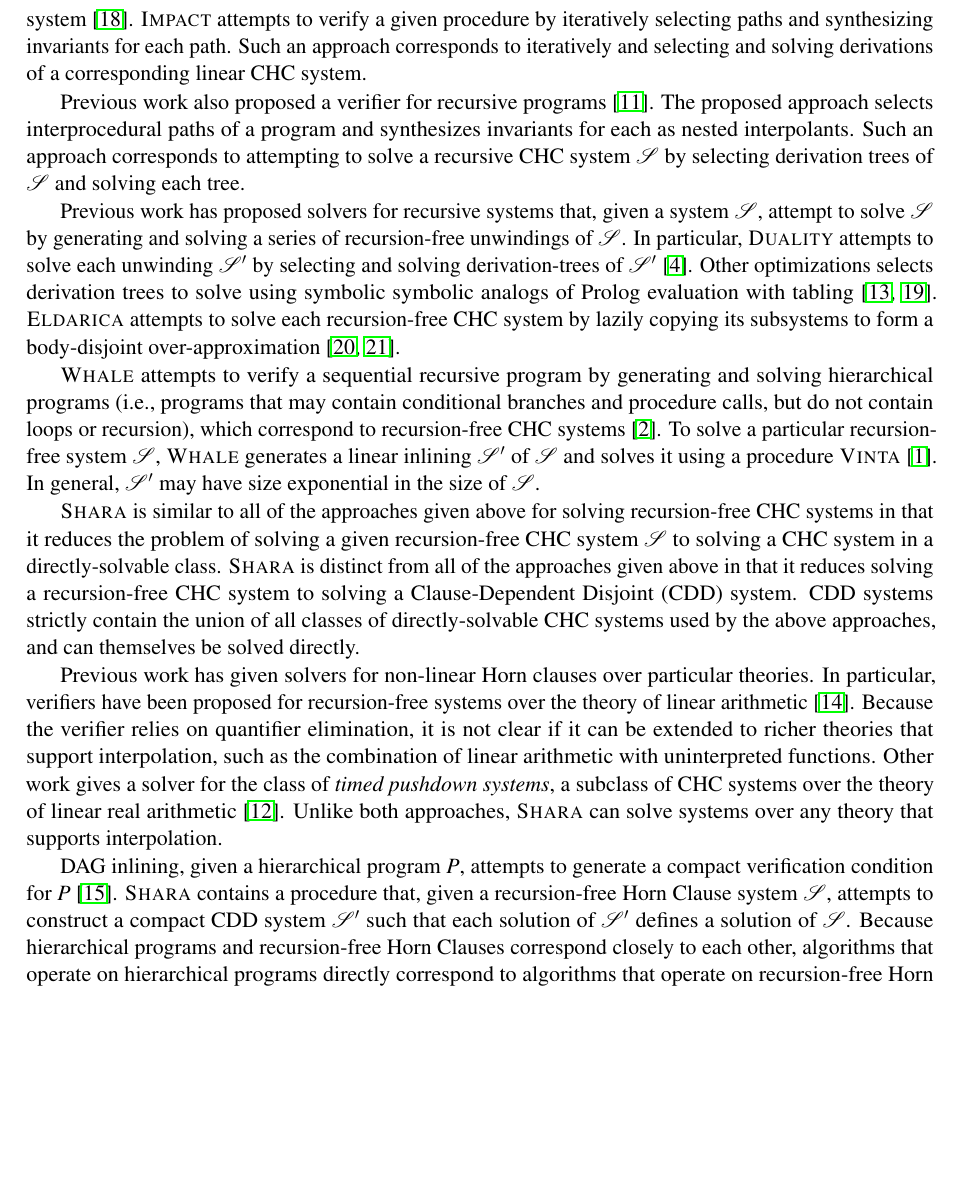
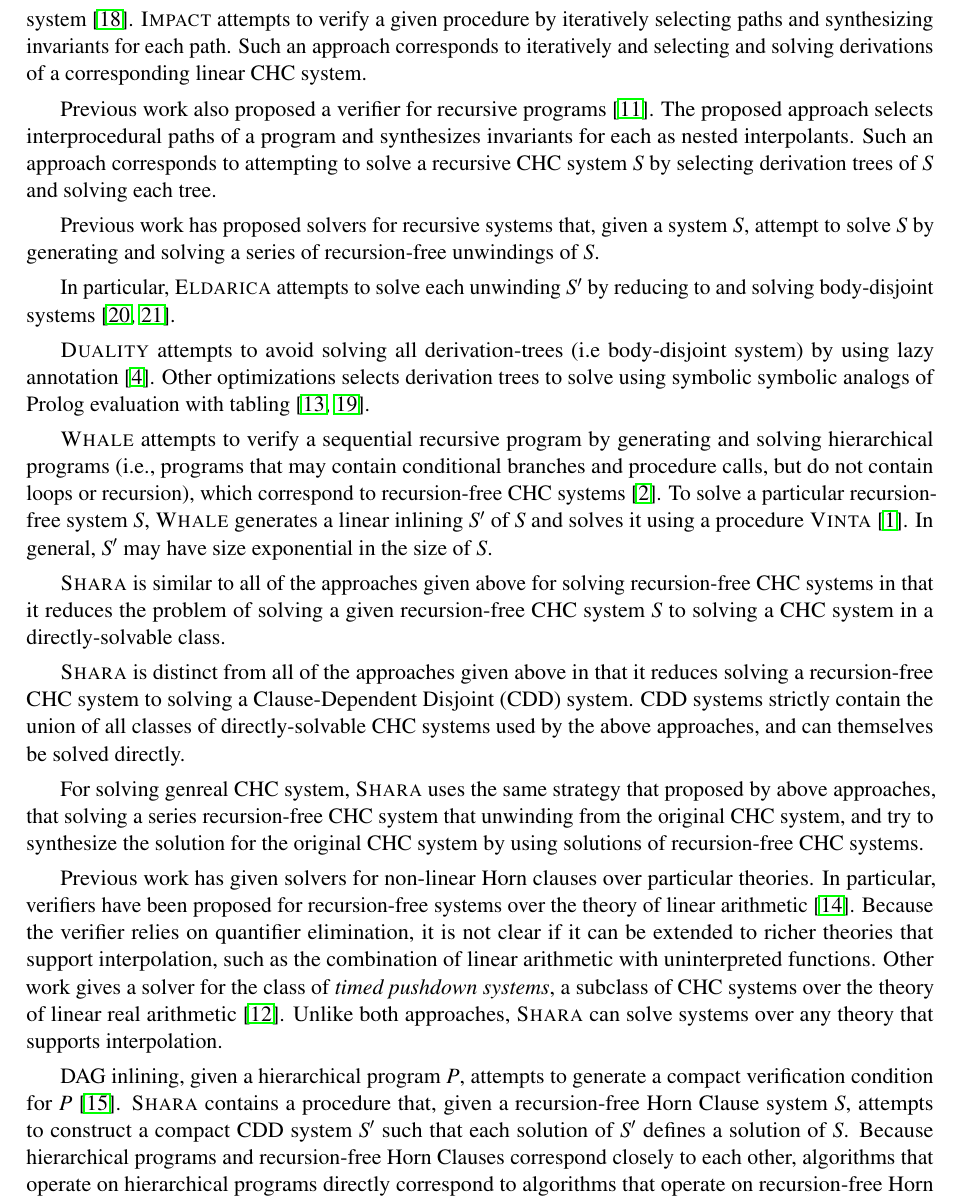
Before and after one commit to DAHeath/shara, a LaTeX paper (paper/p.tex, which reads paper/related-work.tex): part of page 12 of 16, cut so that both start at the same text, the shorter picture padded with empty space. Compiled offline with pdfLaTeX; a LaTeX package or settings file that is missing is left out.

Commit message:
modify the related work

```diff
--- a/paper/related-work.tex
+++ b/paper/related-work.tex
@@ -23,46 +23,49 @@ The proposed approach selects interprocedural paths of a program and
 synthesizes invariants for each as nested interpolants.
 %
 Such an approach corresponds to attempting to solve a recursive CHC
-system $\mathcal{S}$ by selecting derivation trees of $\mathcal{S}$
+system $S$ by selecting derivation trees of $S$
 and solving each tree.
 
 % solving recursive systems:
 Previous work has proposed solvers for recursive systems that, given a
-system $\mathcal{S}$, attempt to solve $\mathcal{S}$ by generating and
-solving a series of recursion-free unwindings of $\mathcal{S}$.
+system $S$, attempt to solve $S$ by generating and
+solving a series of recursion-free unwindings of $S$.
+
 %
-In particular, \duality attempts to solve each unwinding
-$\mathcal{S}'$ by selecting and solving derivation-trees of
-$\mathcal{S}'$~\cite{bjorner13}.
+In particular, \eldarica attempts to solve each unwinding
+$S'$ by reducing to and solving body-disjoint systems~\cite{rummer13a,rummer13b}.
+%
+
+%
+\duality attempts to avoid solving all
+derivation-trees (i.e body-disjoint system) by using lazy annotation~\cite{bjorner13}.
 %
 Other optimizations selects derivation trees to solve using symbolic
 symbolic analogs of Prolog evaluation with
 tabling~\cite{jaffar09,mcmillan14}.
 %
-\eldarica attempts to solve each recursion-free CHC system by lazily
-copying its subsystems to form a body-disjoint
-over-approximation~\cite{rummer13a,rummer13b}.
 
-% DAG interpolation:
 \whale attempts to verify a sequential recursive program by generating
 and solving hierarchical programs (i.e., programs that may contain
 conditional branches and procedure calls, but do not contain loops or
 recursion), which correspond to recursion-free CHC
 systems~\cite{albarghouthi12b}.
 %
-To solve a particular recursion-free system $\mathcal{S}$, \whale
-generates a linear inlining $\mathcal{S}'$ of $\mathcal{S}$ and solves
+To solve a particular recursion-free system $S$, \whale
+generates a linear inlining $S'$ of $S$ and solves
 it using a procedure \vinta~\cite{albarghouthi12a}.
 %
-In general, $\mathcal{S}'$ may have size exponential in the size of
-$\mathcal{S}$.
+In general, $S'$ may have size exponential in the size of
+$S$.
 
 % compare sys to all of the previous work:
 \sys is similar to all of the approaches given above for solving
 recursion-free CHC systems in that it reduces the problem of solving a
-given recursion-free CHC system $\mathcal{S}$ to solving a CHC system
+given recursion-free CHC system $S$ to solving a CHC system
 in a directly-solvable class.
 %
+
+
 \sys is distinct from all of the approaches given above in that it
 reduces solving a recursion-free CHC system to solving a
 Clause-Dependent Disjoint (CDD) system.
@@ -70,6 +73,12 @@ Clause-Dependent Disjoint (CDD) system.
 CDD systems strictly contain the union of all classes of
 directly-solvable CHC systems used by the above approaches, and can
 themselves be solved directly.
+
+%
+For solving genreal CHC system, \sys uses the same strategy that proposed
+by above approaches, that solving a series recursion-free CHC system that unwinding
+from the original CHC system, and try to synthesize the solution for the original
+CHC system by using solutions of recursion-free CHC systems.
 
 % bullshit CADE papers:
 Previous work has given solvers for non-linear Horn clauses over
@@ -95,9 +104,9 @@ DAG inlining, given a hierarchical program $P$, attempts to generate a
 compact verification condition for $P$~\cite{lal-qadeer15}.
 %
 \sys contains a procedure that, given a recursion-free Horn Clause
-system $\mathcal{S}$, attempts to construct a compact CDD system
-$\mathcal{S}'$ such that each solution of $\mathcal{S}'$ defines a
-solution of $\mathcal{S}$.
+system $S$, attempts to construct a compact CDD system
+$S'$ such that each solution of $S'$ defines a
+solution of $S$.
 %
 Because hierarchical programs and recursion-free Horn Clauses
 correspond closely to each other, algorithms that operate on
```
